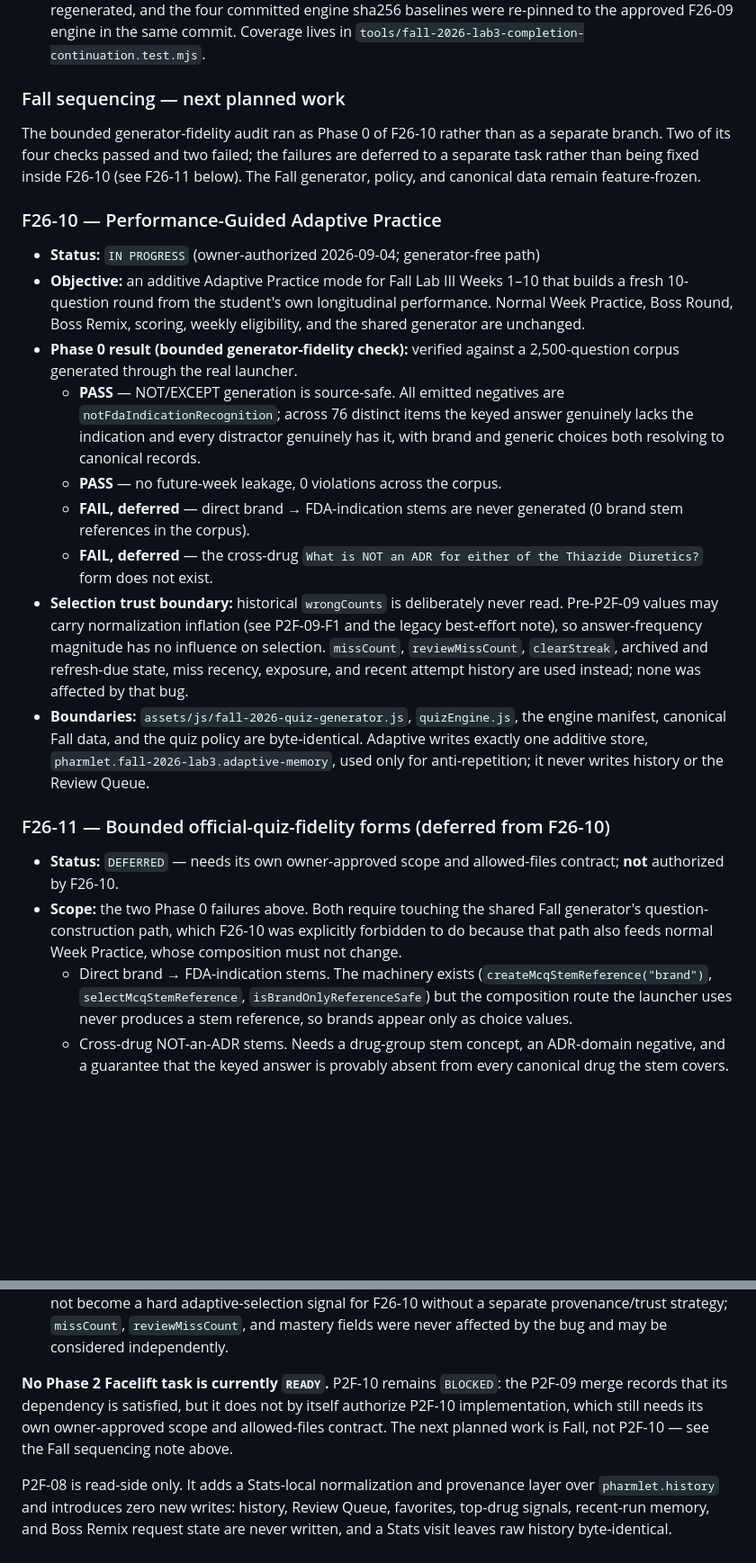
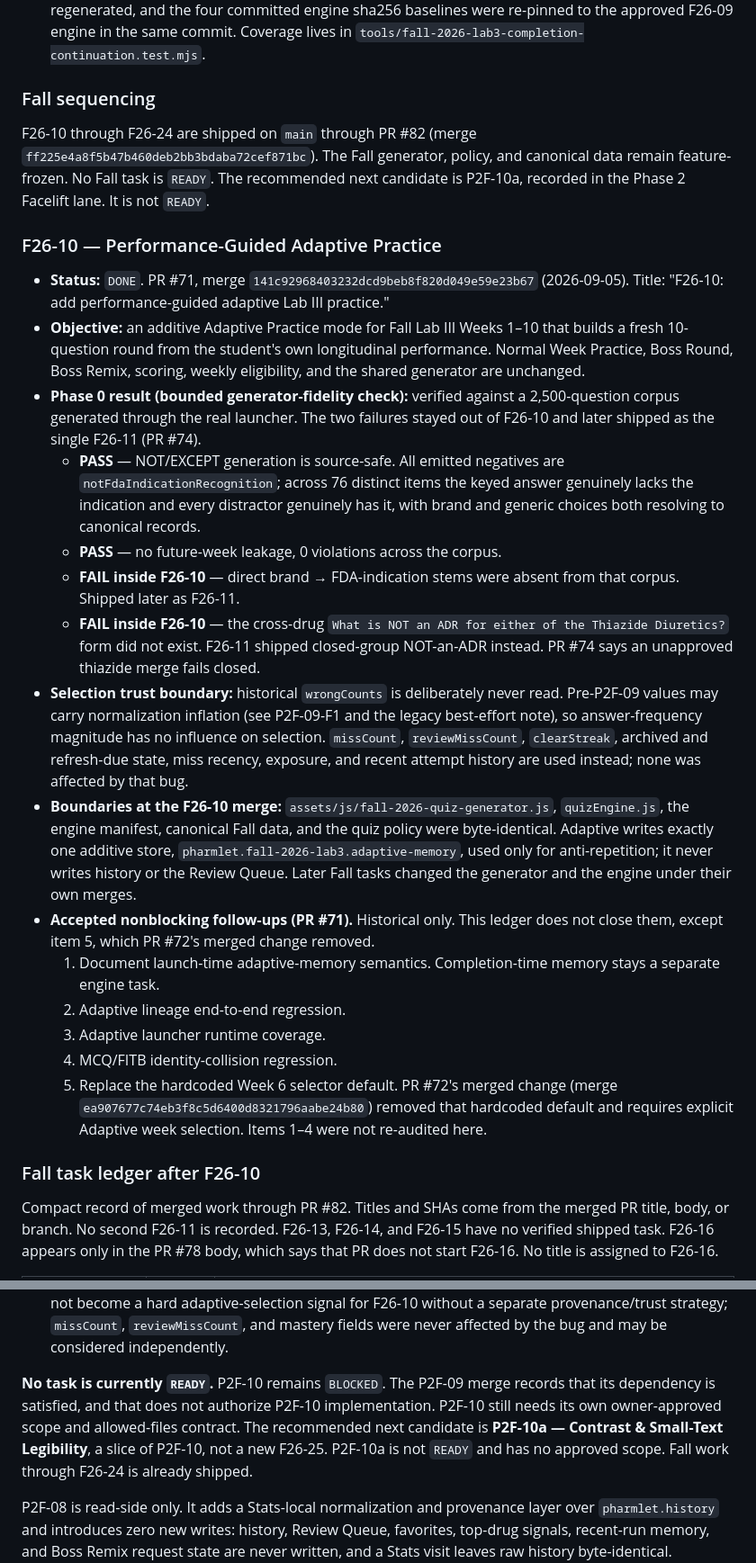
Before and after one commit to lpalafox-1/coolpharmgames.com, a Markdown page: docs/phase-roadmap.md, 2 parts joined by grey strips. Shown at 90% size. GitHub-like rendering; blank space fills up the shorter version.

Commit message:
docs: reconcile the roadmap through F26-24
Record shipped Fall work from F26-10 through PR #82. Keep P2F-10 blocked and name P2F-10a as the recommended next candidate without marking it READY.

```diff
--- a/docs/phase-roadmap.md
+++ b/docs/phase-roadmap.md
@@ -457,56 +458,64 @@ contract.
   engine in the same commit. Coverage lives in
   `tools/fall-2026-lab3-completion-continuation.test.mjs`.
 
-### Fall sequencing — next planned work
+### Fall sequencing
 
-The bounded generator-fidelity audit ran as Phase 0 of F26-10 rather than as a
-separate branch. Two of its four checks passed and two failed; the failures are
-deferred to a separate task rather than being fixed inside F26-10 (see F26-11
-below). The Fall generator, policy, and canonical data remain feature-frozen.
+F26-10 through F26-24 are shipped on `main` through PR #82 (merge
+`ff225e4a8f5b47b460deb2bb3bdaba72cef871bc`). The Fall generator, policy, and
+canonical data remain feature-frozen. No Fall task is `READY`. The recommended
+next candidate is P2F-10a, recorded in the Phase 2 Facelift lane. It is not
+`READY`.
 
 ### F26-10 — Performance-Guided Adaptive Practice
 
-- **Status:** `IN PROGRESS` (owner-authorized 2026-09-04; generator-free path)
+- **Status:** `DONE`. PR #71, merge `141c92968403232dcd9beb8f820d049e59e23b67`
+  (2026-09-05). Title: "F26-10: add performance-guided adaptive Lab III practice."
 - **Objective:** an additive Adaptive Practice mode for Fall Lab III Weeks 1–10
   that builds a fresh 10-question round from the student's own longitudinal
   performance. Normal Week Practice, Boss Round, Boss Remix, scoring, weekly
   eligibility, and the shared generator are unchanged.
 - **Phase 0 result (bounded generator-fidelity check):** verified against a
-  2,500-question corpus generated through the real launcher.
+  2,500-question corpus generated through the real launcher. The two failures
+  stayed out of F26-10 and later shipped as the single F26-11 (PR #74).
   - **PASS** — NOT/EXCEPT generation is source-safe. All emitted negatives are
     `notFdaIndicationRecognition`; across 76 distinct items the keyed answer
     genuinely lacks the indication and every distractor genuinely has it, with
     brand and generic choices both resolving to canonical records.
   - **PASS** — no future-week leakage, 0 violations across the corpus.
-  - **FAIL, deferred** — direct brand → FDA-indication stems are never
-    generated (0 brand stem references in the corpus).
-  - **FAIL, deferred** — the cross-drug `What is NOT an ADR for either of the
-    Thiazide Diuretics?` form does not exist.
+  - **FAIL inside F26-10** — direct brand → FDA-indication stems were absent
+    from that corpus. Shipped later as F26-11.
+  - **FAIL inside F26-10** — the cross-drug `What is NOT an ADR for either of the
+    Thiazide Diuretics?` form did not exist. F26-11 shipped closed-group
+    NOT-an-ADR instead. PR #74 says an unapproved thiazide merge fails closed.
 - **Selection trust boundary:** historical `wrongCounts` is deliberately never
   read. Pre-P2F-09 values may carry normalization inflation (see P2F-09-F1 and
   the legacy best-effort note), so answer-frequency magnitude has no influence
   on selection. `missCount`, `reviewMissCount`, `clearStreak`, archived and
   refresh-due state, miss recency, exposure, and recent attempt history are
   used instead; none was affected by that bug.
-- **Boundaries:** `assets/js/fall-2026-quiz-generator.js`, `quizEngine.js`, the
-  engine manifest, canonical Fall data, and the quiz policy are byte-identical.
-  Adaptive writes exactly one additive store,
+- **Boundaries at the F26-10 merge:** `assets/js/fall-2026-quiz-generator.js`,
+  `quizEngine.js`, the engine manifest, canonical Fall data, and the quiz policy
+  were byte-identical. Adaptive writes exactly one additive store,
   `pharmlet.fall-2026-lab3.adaptive-memory`, used only for anti-repetition; it
-  never writes history or the Review Queue.
+  never writes history or the Review Queue. Later Fall tasks changed the
+  generator and the engine under their own merges.
+- **Accepted nonblocking follow-ups (PR #71).** Historical only. This ledger
+  does not close them, except item 5, which PR #72's merged change removed.
+  1. Document launch-time adaptive-memory semantics. Completion-time memory
+     stays a separate engine task.
+  2. Adaptive lineage end-to-end regression.
+  3. Adaptive launcher runtime coverage.
+  4. MCQ/FITB identity-collision regression.
+  5. Replace the hardcoded Week 6 selector default. PR #72's merged change
+     (merge `ea907677c74eb3f8c5d6400d8321796aabe24b80`) removed that hardcoded
+     default and requires explicit Adaptive week selection. Items 1–4 were not
+     re-audited here.
 
-### F26-11 — Bounded official-quiz-fidelity forms (deferred from F26-10)
+### Fall task ledger after F26-10
 
-- **Status:** `DEFERRED` — needs its own owner-approved scope and allowed-files
-  contract; **not** authorized by F26-10.
-- **Scope:** the two Phase 0 failures above. Both require touching the shared
-  Fall generator's question-construction path, which F26-10 was explicitly
-  forbidden to do because that path also feeds normal Week Practice, whose
-  composition must not change.
-  - Direct brand → FDA-indication stems. The machinery exists
-    (`createMcqStemReference("brand")`, `selectMcqStemReference`,
-    `isBrandOnlyReferenceSafe`) but the composition route the launcher uses
-    never produces a stem reference, so brands appear only as choice values.
-  - Cross-drug NOT-an-ADR stems. Needs a drug-group stem concept, an
-    ADR-domain negative, and a guarantee that the keyed answer is provably
-    absent from every canonical drug the stem covers.
+Compact record of merged work through PR #82. Titles and SHAs come from the
+merged PR title, body, or branch. No second F26-11 is recorded. F26-13,
+F26-14, and F26-15 have no verified shipped task. F26-16 appears only in the
+PR #78 body, which says that PR does not start F26-16. No title is assigned
+to F26-16.
 
@@ -582,11 +612,12 @@ P2F-09 follow-ups accepted as non-blocking at merge:
   `reviewMissCount`, and mastery fields were never affected by the bug and may
   be considered independently.
 
-**No Phase 2 Facelift task is currently `READY`.** P2F-10 remains `BLOCKED`:
-the P2F-09 merge records that its dependency is satisfied, but it does not by
-itself authorize P2F-10 implementation, which still needs its own
-owner-approved scope and allowed-files contract. The next planned work is Fall,
-not P2F-10 — see the Fall sequencing note above.
+**No task is currently `READY`.** P2F-10 remains `BLOCKED`. The P2F-09 merge
+records that its dependency is satisfied, and that does not authorize P2F-10
+implementation. P2F-10 still needs its own owner-approved scope and
+allowed-files contract. The recommended next candidate is **P2F-10a — Contrast
+& Small-Text Legibility**, a slice of P2F-10, not a new F26-25. P2F-10a is not
+`READY` and has no approved scope. Fall work through F26-24 is already shipped.
 
 P2F-08 is read-side only. It adds a Stats-local normalization and provenance
 layer over `pharmlet.history` and introduces zero new writes: history, Review
```
Also changed, not shown: other parts of docs/phase-roadmap.md (+25 -3 lines).
